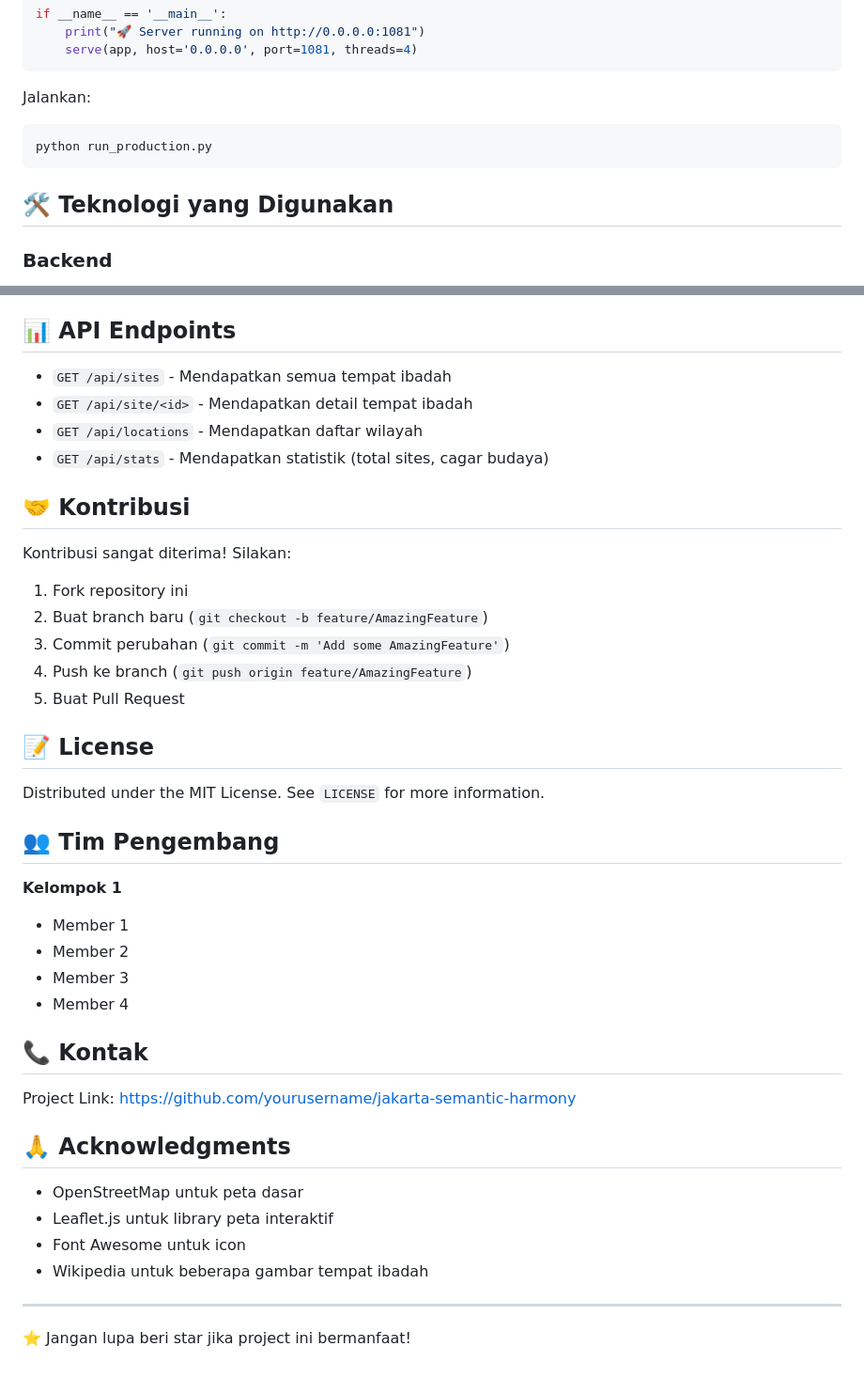
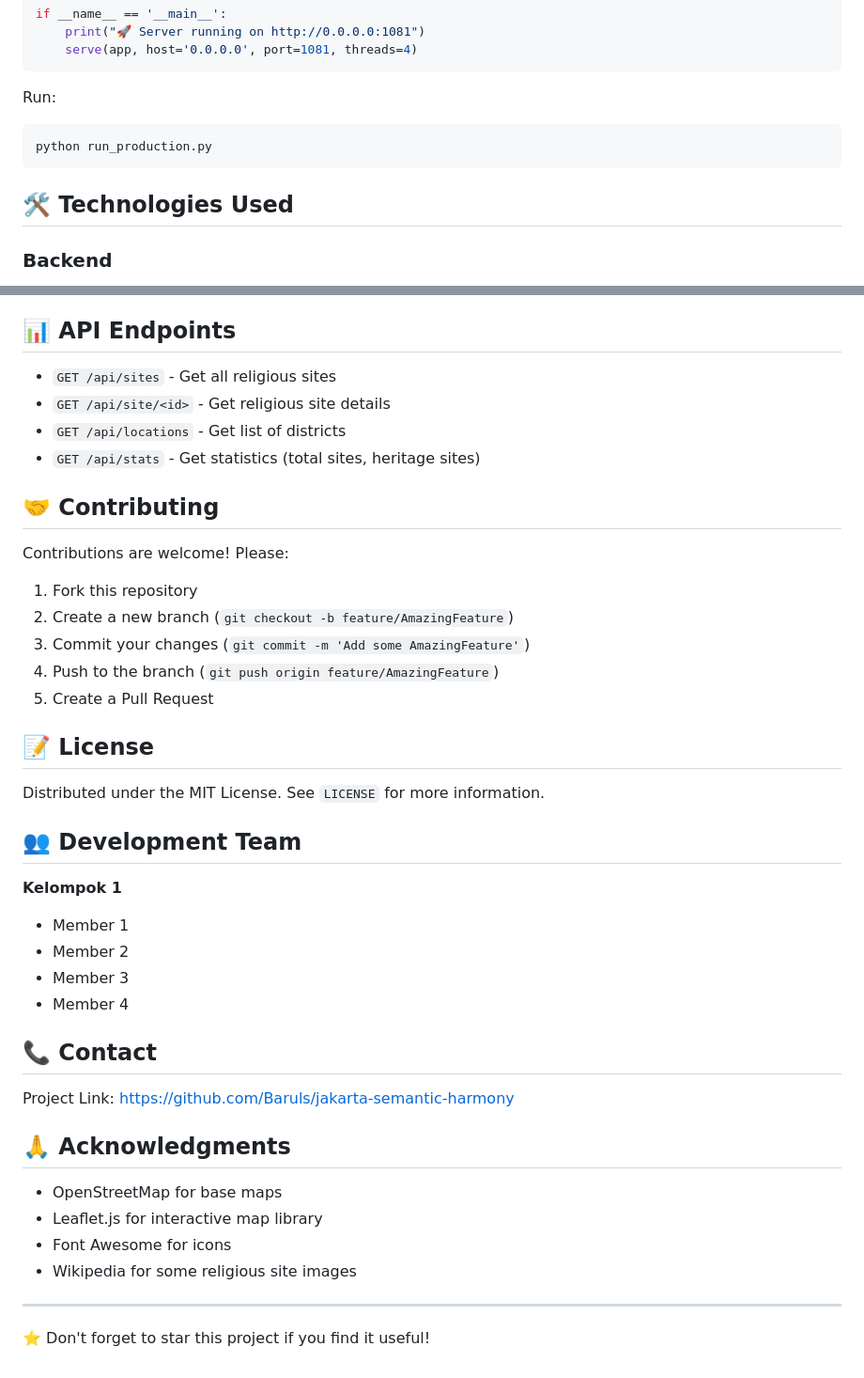
Before and after one commit to Baruls/jakarta-semantic-harmony, a Markdown page: README.md, 2 parts joined by grey strips. Shown at 94% size. Rendered like a GitHub page.

````diff
--- a/README.md
+++ b/README.md
@@ -169,12 +148,12 @@ if __name__ == '__main__':
     serve(app, host='0.0.0.0', port=1081, threads=4)
 ```
 
-Jalankan:
+Run:
 ```bash
 python run_production.py
 ```
 
-## 🛠️ Teknologi yang Digunakan
+## 🛠️ Technologies Used
 
 ### Backend
 - **Flask 3.1.2** - Web framework
@@ -195,26 +174,26 @@ python run_production.py
 
 ## 📊 API Endpoints
 
-- `GET /api/sites` - Mendapatkan semua tempat ibadah
-- `GET /api/site/<id>` - Mendapatkan detail tempat ibadah
-- `GET /api/locations` - Mendapatkan daftar wilayah
-- `GET /api/stats` - Mendapatkan statistik (total sites, cagar budaya)
+- `GET /api/sites` - Get all religious sites
+- `GET /api/site/<id>` - Get religious site details
+- `GET /api/locations` - Get list of districts
+- `GET /api/stats` - Get statistics (total sites, heritage sites)
 
-## 🤝 Kontribusi
+## 🤝 Contributing
 
-Kontribusi sangat diterima! Silakan:
+Contributions are welcome! Please:
 
-1. Fork repository ini
-2. Buat branch baru (`git checkout -b feature/AmazingFeature`)
-3. Commit perubahan (`git commit -m 'Add some AmazingFeature'`)
-4. Push ke branch (`git push origin feature/AmazingFeature`)
-5. Buat Pull Request
+1. Fork this repository
+2. Create a new branch (`git checkout -b feature/AmazingFeature`)
+3. Commit your changes (`git commit -m 'Add some AmazingFeature'`)
+4. Push to the branch (`git push origin feature/AmazingFeature`)
+5. Create a Pull Request
 
 ## 📝 License
 
 Distributed under the MIT License. See `LICENSE` for more information.
 
-## 👥 Tim Pengembang
+## 👥 Development Team
 
 **Kelompok 1**
 - Member 1
@@ -222,17 +201,17 @@ Distributed under the MIT License. See `LICENSE` for more information.
 - Member 3
 - Member 4
 
-## 📞 Kontak
+## 📞 Contact
 
-Project Link: [https://github.com/yourusername/jakarta-semantic-harmony](https://github.com/yourusername/jakarta-semantic-harmony)
+Project Link: [https://github.com/Baruls/jakarta-semantic-harmony](https://github.com/Baruls/jakarta-semantic-harmony)
 
 ## 🙏 Acknowledgments
 
-- OpenStreetMap untuk peta dasar
-- Leaflet.js untuk library peta interaktif
-- Font Awesome untuk icon
-- Wikipedia untuk beberapa gambar tempat ibadah
+- OpenStreetMap for base maps
+- Leaflet.js for interactive map library
+- Font Awesome for icons
+- Wikipedia for some religious site images
 
 ---
 
-⭐ Jangan lupa beri star jika project ini bermanfaat!
+⭐ Don't forget to star this project if you find it useful!
````
Also changed, not shown: other parts of README.md (+60 -81 lines).
